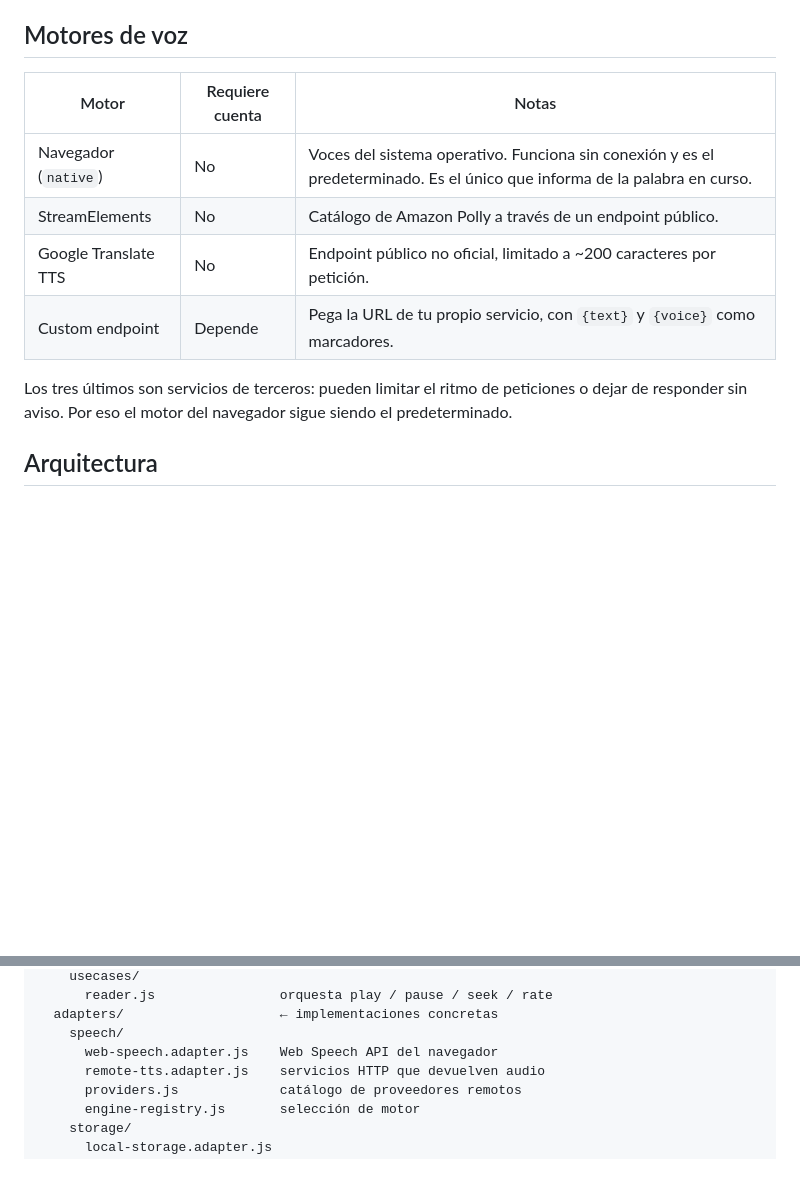
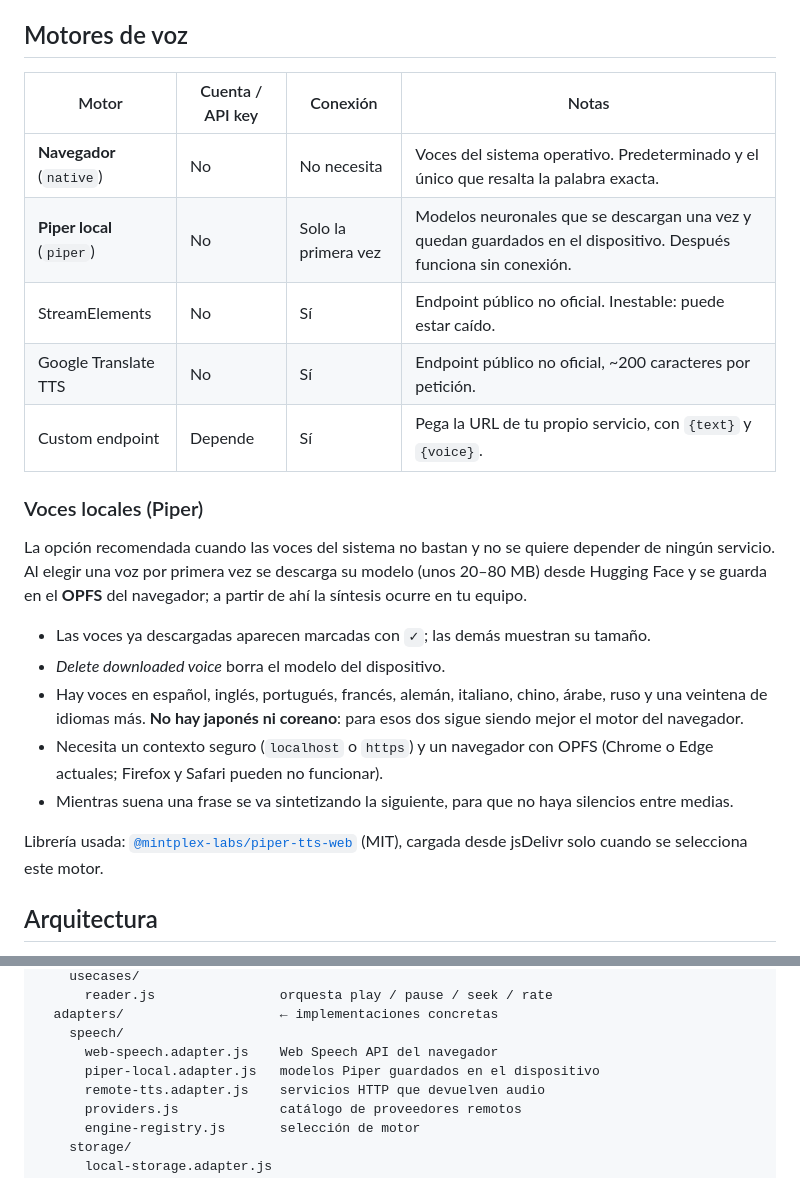
Before and after one commit to X-PunPun/Text-reader, a Markdown page: README.md, 2 parts joined by grey strips. GitHub-like rendering; blank space fills up the shorter version.

Commit message:
docs: motores de voz y seccion de voces locales

```diff
--- a/README.md
+++ b/README.md
@@ -40,16 +40,33 @@ node tests/reader.test.mjs
 
 ## Motores de voz
 
-| Motor | Requiere cuenta | Notas |
-|---|---|---|
-| Navegador (`native`) | No | Voces del sistema operativo. Funciona sin conexión y es el predeterminado. Es el único que informa de la palabra en curso. |
-| StreamElements | No | Catálogo de Amazon Polly a través de un endpoint público. |
-| Google Translate TTS | No | Endpoint público no oficial, limitado a ~200 caracteres por petición. |
-| Custom endpoint | Depende | Pega la URL de tu propio servicio, con `{text}` y `{voice}` como marcadores. |
+| Motor | Cuenta / API key | Conexión | Notas |
+|---|---|---|---|
+| **Navegador** (`native`) | No | No necesita | Voces del sistema operativo. Predeterminado y el único que resalta la palabra exacta. |
+| **Piper local** (`piper`) | No | Solo la primera vez | Modelos neuronales que se descargan una vez y quedan guardados en el dispositivo. Después funciona sin conexión. |
+| StreamElements | No | Sí | Endpoint público no oficial. Inestable: puede estar caído. |
+| Google Translate TTS | No | Sí | Endpoint público no oficial, ~200 caracteres por petición. |
+| Custom endpoint | Depende | Sí | Pega la URL de tu propio servicio, con `{text}` y `{voice}`. |
 
-Los tres últimos son servicios de terceros: pueden limitar el ritmo de
-peticiones o dejar de responder sin aviso. Por eso el motor del navegador
-sigue siendo el predeterminado.
+### Voces locales (Piper)
+
+La opción recomendada cuando las voces del sistema no bastan y no se quiere
+depender de ningún servicio. Al elegir una voz por primera vez se descarga su
+modelo (unos 20–80 MB) desde Hugging Face y se guarda en el **OPFS** del
+navegador; a partir de ahí la síntesis ocurre en tu equipo.
+
+- Las voces ya descargadas aparecen marcadas con `✓`; las demás muestran su tamaño.
+- *Delete downloaded voice* borra el modelo del dispositivo.
+- Hay voces en español, inglés, portugués, francés, alemán, italiano, chino,
+  árabe, ruso y una veintena de idiomas más. **No hay japonés ni coreano**: para
+  esos dos sigue siendo mejor el motor del navegador.
+- Necesita un contexto seguro (`localhost` o `https`) y un navegador con OPFS
+  (Chrome o Edge actuales; Firefox y Safari pueden no funcionar).
+- Mientras suena una frase se va sintetizando la siguiente, para que no haya
+  silencios entre medias.
+
+Librería usada: [`@mintplex-labs/piper-tts-web`](https://github.com/Mintplex-Labs/piper-tts-web)
+(MIT), cargada desde jsDelivr solo cuando se selecciona este motor.
 
 ## Arquitectura
 
@@ -72,6 +89,7 @@ src/
   adapters/                    ← implementaciones concretas
     speech/
       web-speech.adapter.js    Web Speech API del navegador
+      piper-local.adapter.js   modelos Piper guardados en el dispositivo
       remote-tts.adapter.js    servicios HTTP que devuelven audio
       providers.js             catálogo de proveedores remotos
       engine-registry.js       selección de motor
```
